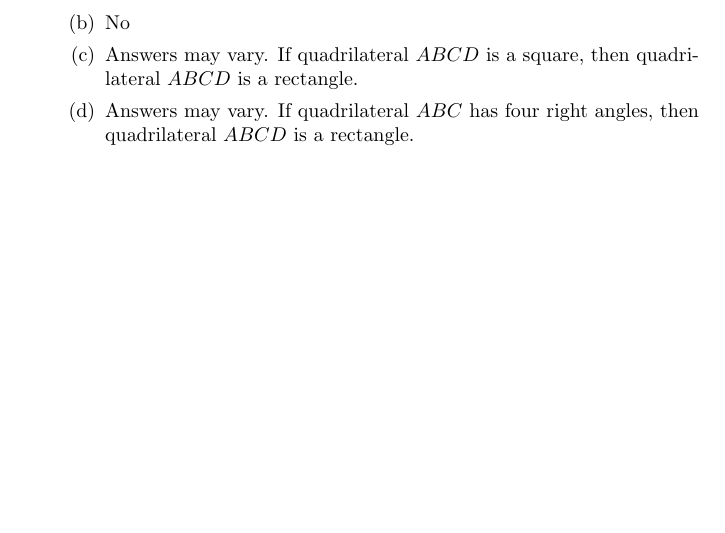
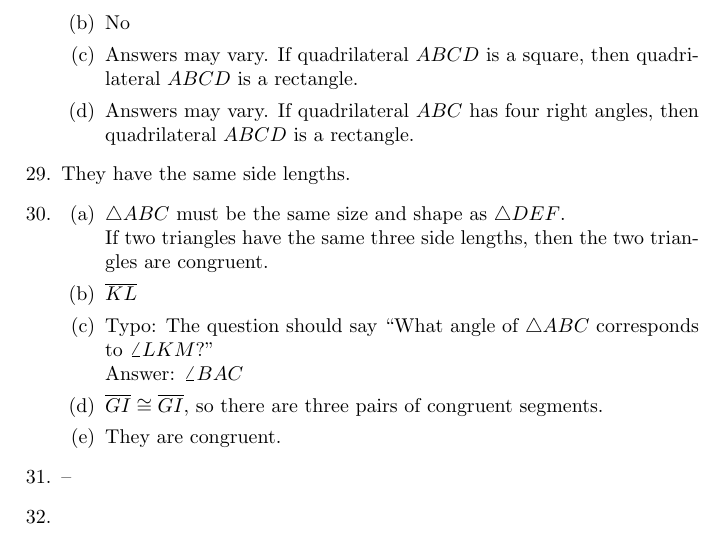
Before and after one commit to jwspence4/im1, a LaTeX document (im1_book1_selected_answers.tex): part of page 3 of 3, cut so that both start at the same text, the shorter picture padded with empty space. Compiled offline with pdfLaTeX.

Commit message:
Book 1 #29, 30, 31

```diff
--- a/im1_book1_selected_answers.tex
+++ b/im1_book1_selected_answers.tex
@@ -160,6 +160,29 @@
 
 	\end{enumerate}
 
+\item They have the same side lengths.
+
+\item
+	\begin{enumerate}
+
+	\item $\triangle ABC$ must be the same size and shape as $\triangle DEF$. \\
+		If two triangles have the same three side lengths, then the two triangles are congruent.
+
+	\item $\overline{KL}$
+
+	\item Typo: The question should say ``What angle of $\triangle ABC$ corresponds to $\angle LKM$?" \\
+		Answer: $\angle BAC$
+
+	\item $\overline{GI} \cong \overline{GI}$, so there are three pairs of congruent segments.
+
+	\item They are congruent.
+
+	\end{enumerate}
+
+\item --
+
+\item
+
 \end{enumerate}
 
 \end{document}
```
Also changed, not shown: im1_book1_selected_answers.pdf.
